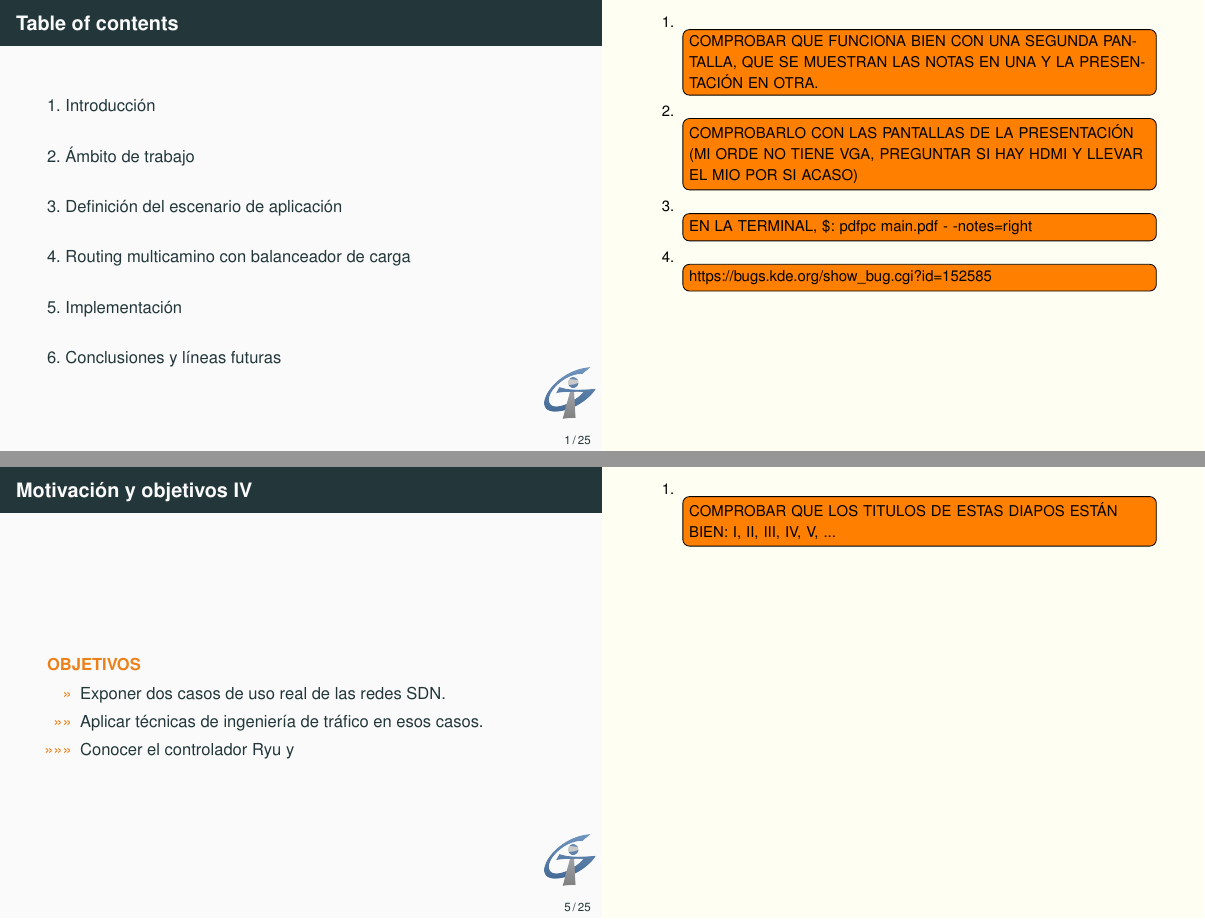
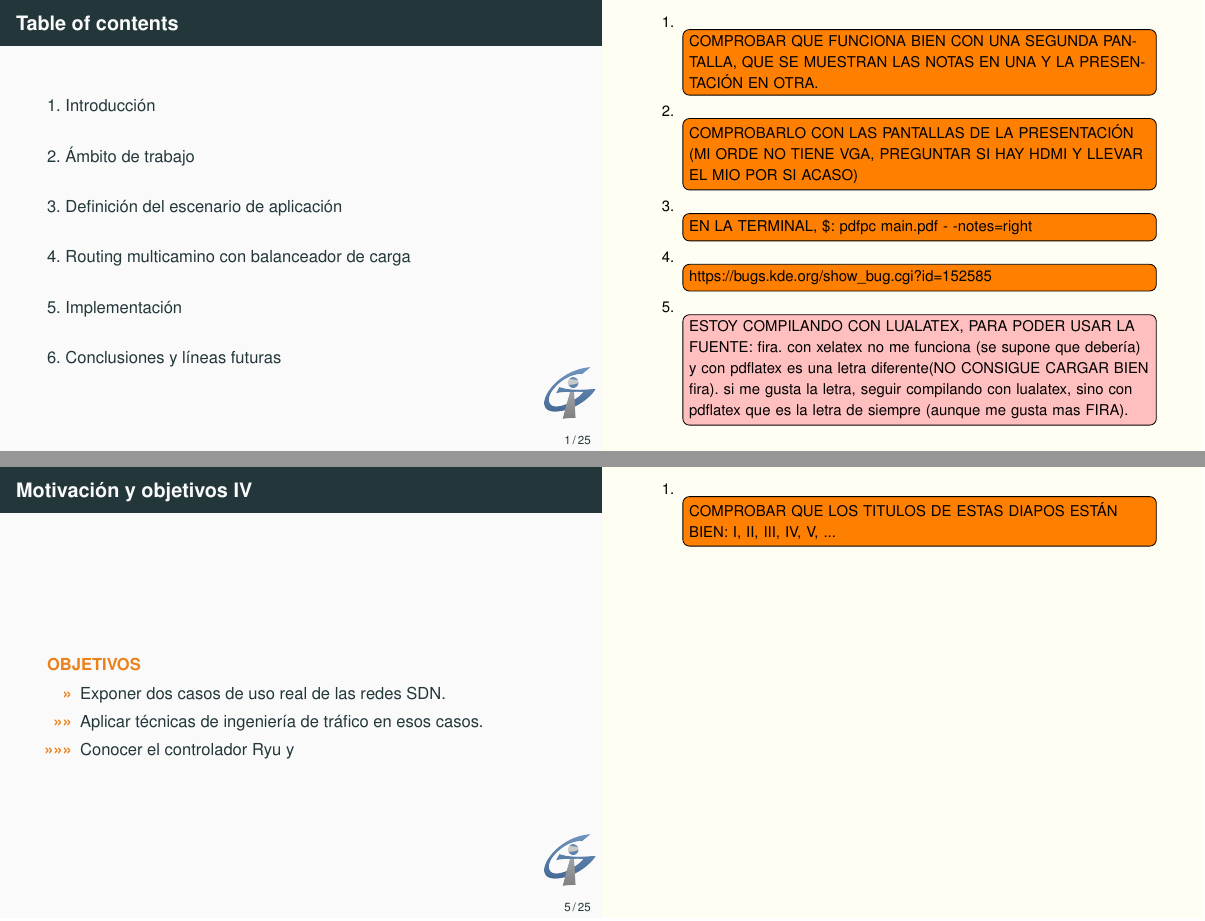
Before and after one commit to betegon/Final-Degree-Project---Slides, LaTeX slides (main.tex): pages 2 and 7 of 39, joined at a grey line. Compiled offline with pdfLaTeX.

```diff
--- a/main.tex
+++ b/main.tex
@@ -101,6 +101,8 @@
 		\note[item]{\todo[inline]{COMPROBARLO CON LAS PANTALLAS DE LA PRESENTACIÓN (MI ORDE NO TIENE VGA, PREGUNTAR SI HAY HDMI Y LLEVAR EL MIO POR SI ACASO)}}
 		\note[item]{\todo[inline]{EN LA TERMINAL, \$: pdfpc main.pdf - -notes=right}}
 		\note[item]{\todo[inline]{https://bugs.kde.org/show\_bug.cgi?id=152585}}
+		\note[item]{\todo[inline,color=pink]{ESTOY COMPILANDO CON LUALATEX, PARA PODER USAR LA FUENTE: fira. con xelatex no me funciona (se supone que debería) y con pdflatex es una letra diferente(NO CONSIGUE CARGAR BIEN fira). si me gusta la letra, seguir compilando con lualatex, sino con pdflatex que es la letra de siempre (aunque me gusta mas FIRA).}}
+
 	\end{frame}
 
 \section{Introducción}
@@ -211,9 +213,9 @@
 \begin{frame}{Motivación y objetivos IV}
 \begin{alertblock}{OBJETIVOS}
 \begin{itemize}
-	\item[>>] Exponer dos casos de uso real de las redes SDN.
-	\item[>>>>] Aplicar técnicas de ingeniería de tráfico en esos casos.
-	\item[>>>>>>] Conocer el controlador Ryu y
+	\item[\textbf{>>}] Exponer dos casos de uso real de las redes SDN.
+	\item[\textbf{>>>>}] Aplicar técnicas de ingeniería de tráfico en esos casos.
+	\item[\textbf{>>>>>>}] Conocer el controlador Ryu y
 \end{itemize}
 \end{alertblock}
 
```
Also changed, not shown: main.pdf, 1 other file.
